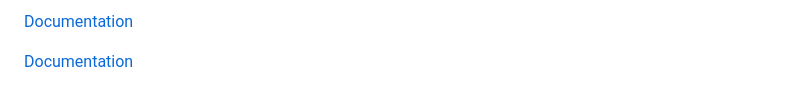
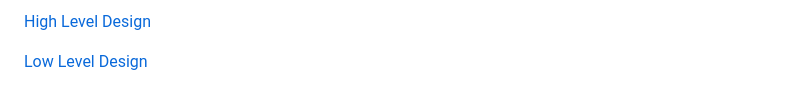
Before and after one commit to sachinkumarg35/News_Articles_Sorting_NLP_Tech, a Markdown page: README.md, the part around one of its changes. Drawn GitHub-style.

Commit message:
News Articles

```diff
--- a/README.md
+++ b/README.md
@@ -79,5 +80,5 @@ https://github.com/sachinkumarg35/News_Articles_Sorting_NLP_Tech/blob/main/Video
 
-[Documentation](https://github.com/sachinkumarg35/News_Articles_Sorting_NLP_Tech/blob/main/Documents/Architecture.pdf)
+[High Level Design](https://github.com/sachinkumarg35/News_Articles_Sorting_NLP_Tech/blob/main/Documents/High%20Level%20Design.pdf)
 
-[Documentation](https://github.com/sachinkumarg35/News_Articles_Sorting_NLP_Tech/blob/main/Documents/High%20Level%20Design.pdf)
+[Low Level Design](https://github.com/sachinkumarg35/News_Articles_Sorting_NLP_Tech/blob/main/Documents/Low%20Level%20Design.pdf)
 
```
Also changed, not shown: other parts of README.md (+3 -4 lines).
